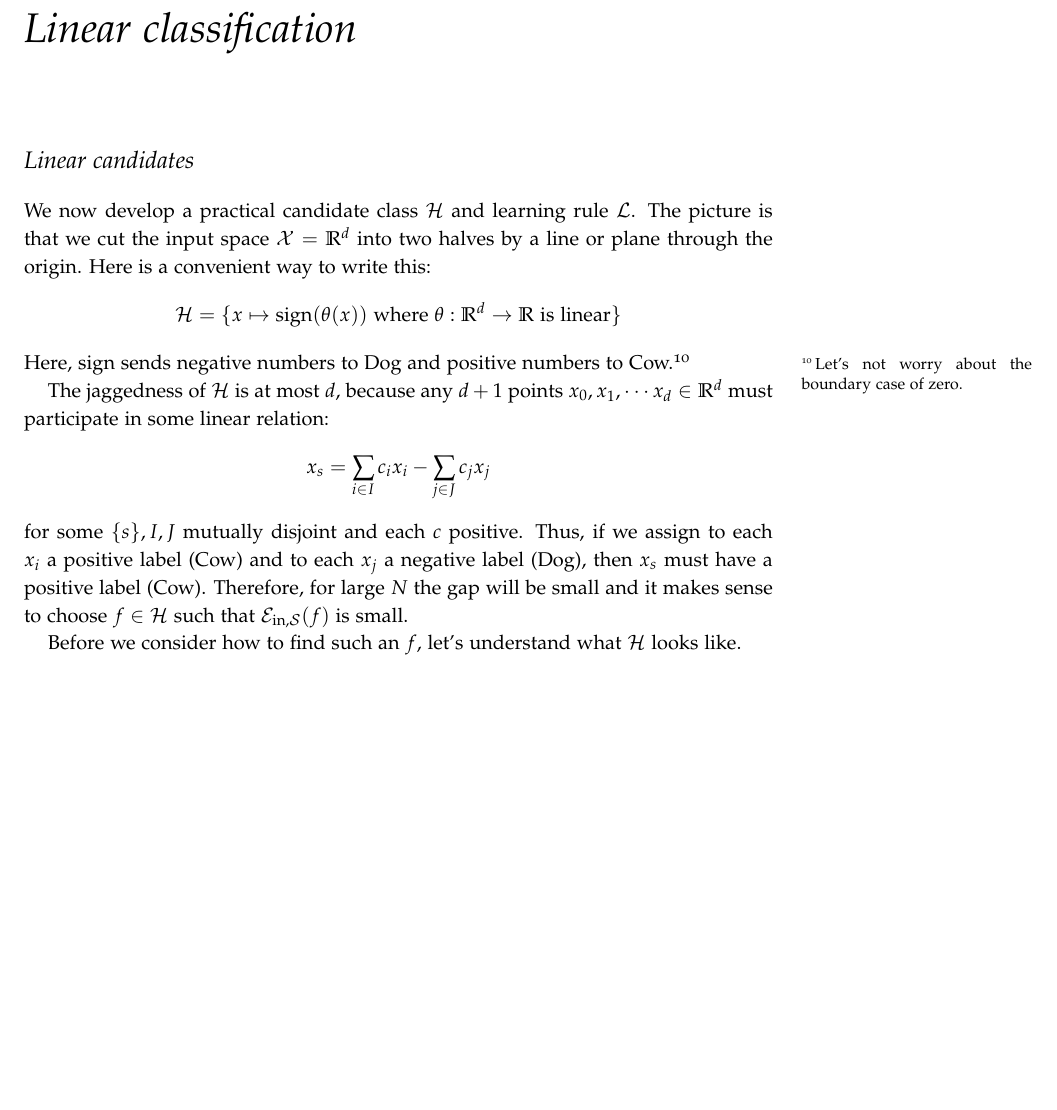
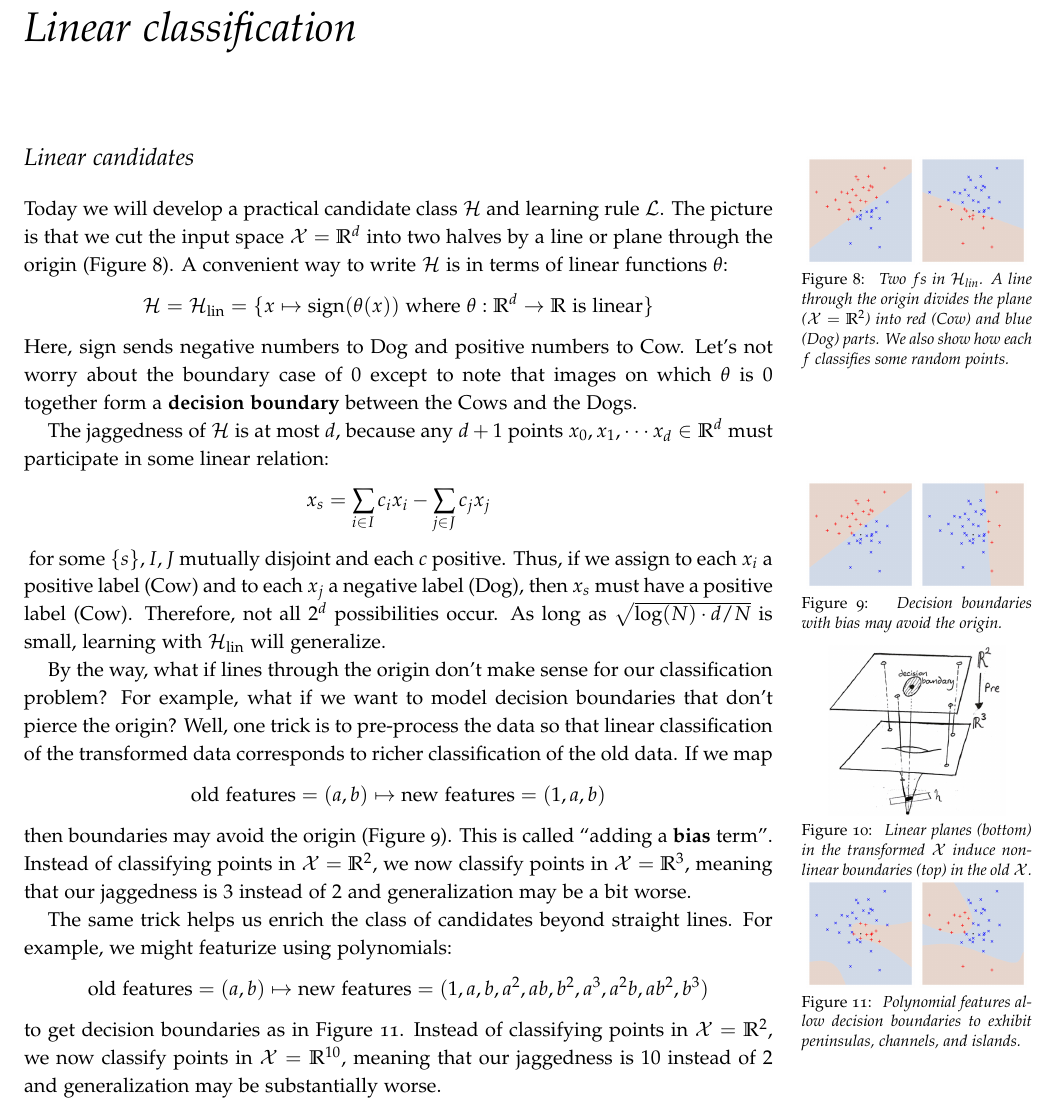
Before and after one commit to bohrium/hssp-ml, a LaTeX book (notes.tex): part of page 9 of 11, cut so that both start at the same text, the shorter picture padded with empty space. Compiled offline with pdfLaTeX.

Commit message:
classification

```diff
--- a/notes.tex
+++ b/notes.tex
@@ -682,22 +682,35 @@
     \newpage
     \chapter{Linear classification}
         \section{Linear candidates}
-            We now develop a practical candidate class $\Hh$ and learning rule
-            $\Ll$.  The picture is that we cut the input space $\Xx=\RR^d$ into
-            two halves by a line or plane through the origin.  Here is a
-            convenient way to write this:
+            Today we will develop a practical candidate class $\Hh$ and
+            learning rule $\Ll$.  The picture is that we cut the input space
+            $\Xx=\RR^d$ into two halves by a line or plane through the origin
+            (Figure \ref{fig:linr}).
+            {\def\par{\let\par\endgraf}\begin{marginfigure}
+                \centering
+                \includegraphics[height=1.9cm]{db-linr-a}
+                \includegraphics[height=1.9cm]{db-linr-b}
+                \caption{\emph{
+                    Two $f$s in $\Hh_{\text{lin}}$.
+                    A line through the origin divides the plane ($\Xx=\RR^2$)
+                    into red (Cow) and blue (Dog) parts.  We also show how each
+                    $f$ classifies some random points.
+                }}
+                \label{fig:linr}
+            \end{marginfigure}}%
+            A convenient way to write $\Hh$ is in terms of linear functions $\theta$:
             $$
-                \Hh = \{
+                \Hh = \Hh_{\text{lin}} = \{
                     x \mapsto \text{sign}(\theta(x))
                     ~\text{where}~
                     \theta : \RR^d \to \RR
                     ~\text{is linear}
                 \}
             $$
-            Here, $\text{sign}$ sends negative numbers to Dog and
-            positive numbers to Cow.\footnote{
-                Let's not worry about the boundary case of zero.
-            }
+            Here, $\text{sign}$ sends negative numbers to Dog and positive
+            numbers to Cow.  Let's not worry about the boundary case of $0$
+            except to note that images on which $\theta$ is $0$ together
+            form a \textbf{decision boundary} between the Cows and the Dogs.
 
             The jaggedness of $\Hh$ is at most $d$, because any $d+1$ points
             $x_0, x_1,\cdots x_d \in \RR^d$ must participate in some linear
@@ -708,15 +721,73 @@
                 -
                 \sum_{j\in J} c_j x_j
             $$
+            {\def\par{\let\par\endgraf}\begin{marginfigure}
+                \centering
+                \includegraphics[height=1.9cm]{db-bias-a}
+                \includegraphics[height=1.9cm]{db-bias-b}
+                \caption{\emph{
+                    Decision boundaries with bias may avoid the origin.
+                }}
+                \label{fig:bias}
+            \end{marginfigure}}
             for some $\{s\},I,J$ mutually disjoint and each $c$ positive.
             Thus, if we assign to each $x_i$ a positive label (Cow) and to each
             $x_j$ a negative label (Dog), then $x_s$ must have a positive label
-            (Cow).
-            Therefore, for large $N$ the gap will be small and it makes sense
-            to choose $f\in \Hh$ such that $\Ein(f)$ is small.
+            (Cow).  Therefore, not all $2^d$ possibilities occur.  As long
+            as $\sqrt{\log(N)\cdot d/N}$ is small, learning with
+            $\Hh_{\text{lin}}$ will generalize.
 
-            Before we consider how to find such an $f$, let's understand what
-            $\Hh$ looks like.
+            \begin{marginfigure}
+                \centering
+                \includegraphics[height=3.0cm]{transform-two-three}
+                \caption{\emph{
+                    Linear planes (bottom) in the transformed $\Xx$ induce
+                    non-linear boundaries (top) in the old $\Xx$.
+                }}
+            \end{marginfigure}
+            By the way, what if lines through the origin don't make
+            sense for our classification problem?  For example, what if we want
+            to model decision boundaries that don't pierce the origin?
+            Well, one trick is to pre-process the data so that linear
+            classification of the transformed data corresponds to richer
+            classification of the old data.  If we map
+            $$
+                \text{old features} = (a,b)
+                \mapsto
+                \text{new features} = (1, a, b)
+            $$
+            {\def\par{\let\par\endgraf}\begin{marginfigure}
+                \centering
+                \includegraphics[height=1.9cm]{db-cubc-a}
+                \includegraphics[height=1.9cm]{db-cubc-b}
+                \caption{\emph{
+                    Polynomial features allow decision boundaries to exhibit
+                    peninsulas, channels, and islands.
+                }}
+                \label{fig:cubc}
+            \end{marginfigure}}%
+            then boundaries may avoid the origin (Figure
+            \ref{fig:bias}).  This is called ``adding a \textbf{bias} term''.
+            Instead of classifying points in $\Xx=\RR^2$, we now classify
+            points in $\Xx=\RR^3$, meaning that our jaggedness is $3$ instead
+            of $2$ and generalization may be a bit worse.
+            %
+
+            The same trick helps us enrich the class of candidates beyond
+            straight lines.  For example, we might featurize using
+            polynomials:
+            $$
+                \text{old features} = (a, b)
+                \mapsto
+                \text{new features} = (1, a, b, a^2, ab, b^2, a^3, a^2b, ab^2, b^3)
+            $$
+            to get decision boundaries as in Figure \ref{fig:cubc}.
+            Instead of classifying points in $\Xx=\RR^2$, we
+            now classify points in $\Xx=\RR^{10}$, meaning that our jaggedness
+            is $10$ instead of $2$ and generalization may be substantially
+            worse.
+
+
 
             \newpage
         \section{Optimization}
```
Also changed, not shown: db-bias-b.png, db-linr-b.png (added), notes.pdf, transform-one-two.png (added), transform-two-three.png (added).
